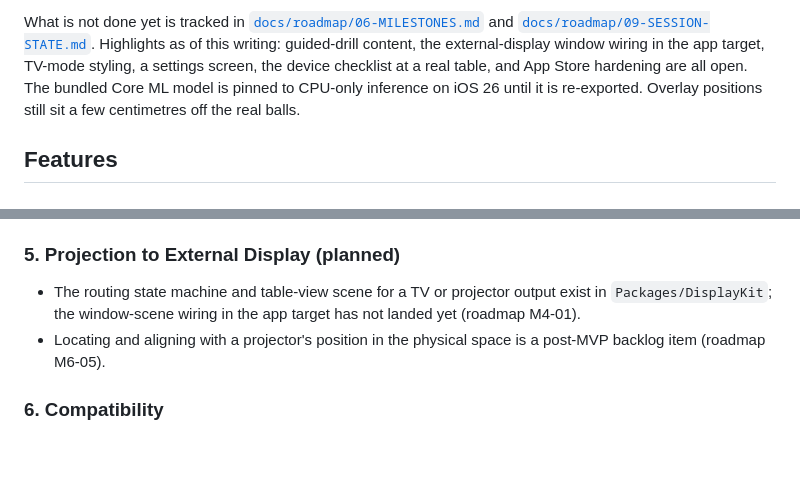
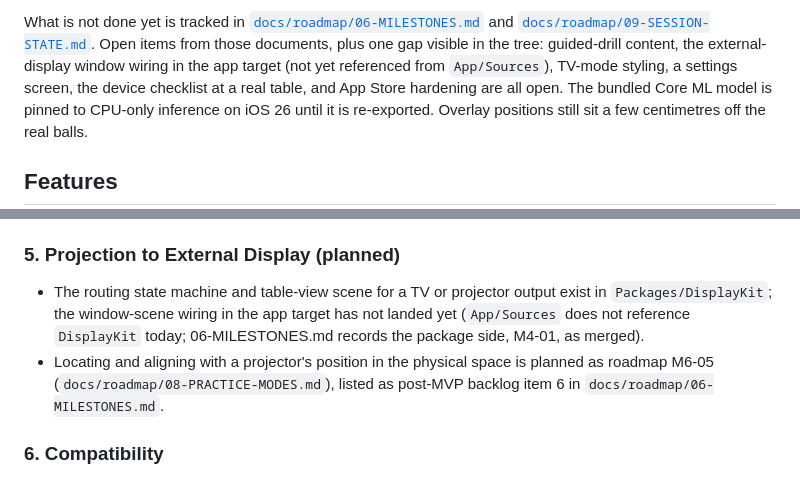
Before and after one commit to gitchrisqueen/CueSyncAR, a Markdown page: README.md, 2 parts joined by grey strips. Rendered like a GitHub page; blank space fills up the shorter version.

Commit message:
docs: cite roadmap sources correctly in README Status and Display sections
Addresses reviewer D findings on PR #5:
- M4-01 is marked merged in 06-MILESTONES.md; the missing app-target
  window-scene wiring is shown by the tree (App/Sources has no DisplayKit
  or UIWindowScene reference), not by the roadmap.
- The Status highlights lead-in no longer attributes the app-target
  wiring gap to 06-MILESTONES.md / 09-SESSION-STATE.md.
- Projector alignment is roadmap M6-05 (08-PRACTICE-MODES.md) and
  post-MVP backlog item 6 (06-MILESTONES.md), not one label for both.

Co-Authored-By: Claude Fable 5.1 <noreply@anthropic.com>

```diff
--- a/README.md
+++ b/README.md
@@ -29,9 +29,10 @@ This is a work in progress, not a shipping app. What is in the tree today:
 What is not done yet is tracked in
 [`docs/roadmap/06-MILESTONES.md`](docs/roadmap/06-MILESTONES.md) and
 [`docs/roadmap/09-SESSION-STATE.md`](docs/roadmap/09-SESSION-STATE.md).
-Highlights as of this writing: guided-drill content, the external-display
-window wiring in the app target, TV-mode styling, a settings screen, the
-device checklist at a real table, and App Store hardening are all open.
+Open items from those documents, plus one gap visible in the tree:
+guided-drill content, the external-display window wiring in the app target
+(not yet referenced from `App/Sources`), TV-mode styling, a settings screen,
+the device checklist at a real table, and App Store hardening are all open.
 The bundled Core ML model is pinned to CPU-only inference on iOS 26 until
 it is re-exported. Overlay positions still sit a few centimetres off the
 real balls.
@@ -64,8 +65,8 @@ real balls.
 
 ### 5. Projection to External Display (planned)
 
-- The routing state machine and table-view scene for a TV or projector output exist in `Packages/DisplayKit`; the window-scene wiring in the app target has not landed yet (roadmap M4-01).
-- Locating and aligning with a projector's position in the physical space is a post-MVP backlog item (roadmap M6-05).
+- The routing state machine and table-view scene for a TV or projector output exist in `Packages/DisplayKit`; the window-scene wiring in the app target has not landed yet (`App/Sources` does not reference `DisplayKit` today; 06-MILESTONES.md records the package side, M4-01, as merged).
+- Locating and aligning with a projector's position in the physical space is planned as roadmap M6-05 (`docs/roadmap/08-PRACTICE-MODES.md`), listed as post-MVP backlog item 6 in `docs/roadmap/06-MILESTONES.md`.
 
 ### 6. Compatibility
 
```
